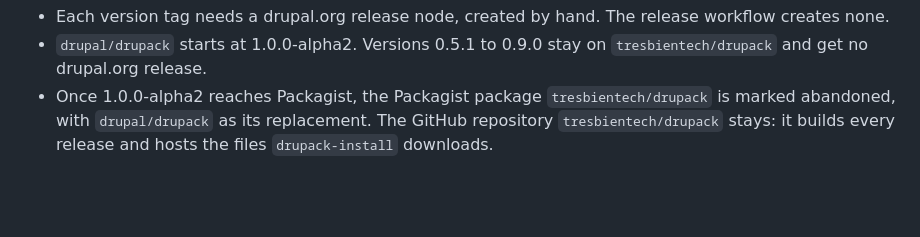
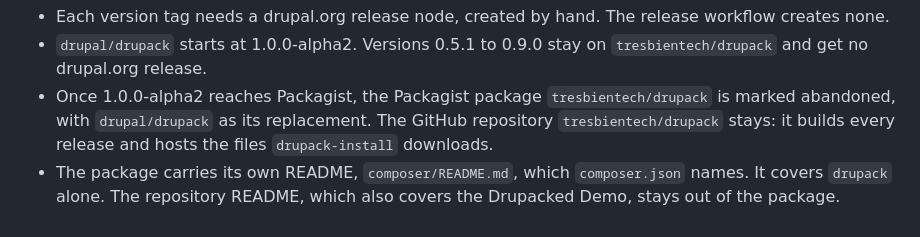
Before and after one commit to tresbientech/drupack, a Markdown page: docs/adr/0024-composer-package.md, the part around the change. Drawn GitHub-style; blank space fills up the shorter version.

Commit message:
record the package README in ADR 0024

```diff
--- a/docs/adr/0024-composer-package.md
+++ b/docs/adr/0024-composer-package.md
@@ -74,3 +74,6 @@ valid `composer.json` reaches Packagist under the `drupal/` namespace.
   is marked abandoned, with `drupal/drupack` as its replacement. The GitHub
   repository `tresbientech/drupack` stays: it builds every release and hosts
   the files `drupack-install` downloads.
+- The package carries its own README, `composer/README.md`, which
+  `composer.json` names. It covers `drupack` alone. The repository README,
+  which also covers the Drupacked Demo, stays out of the package.
```
